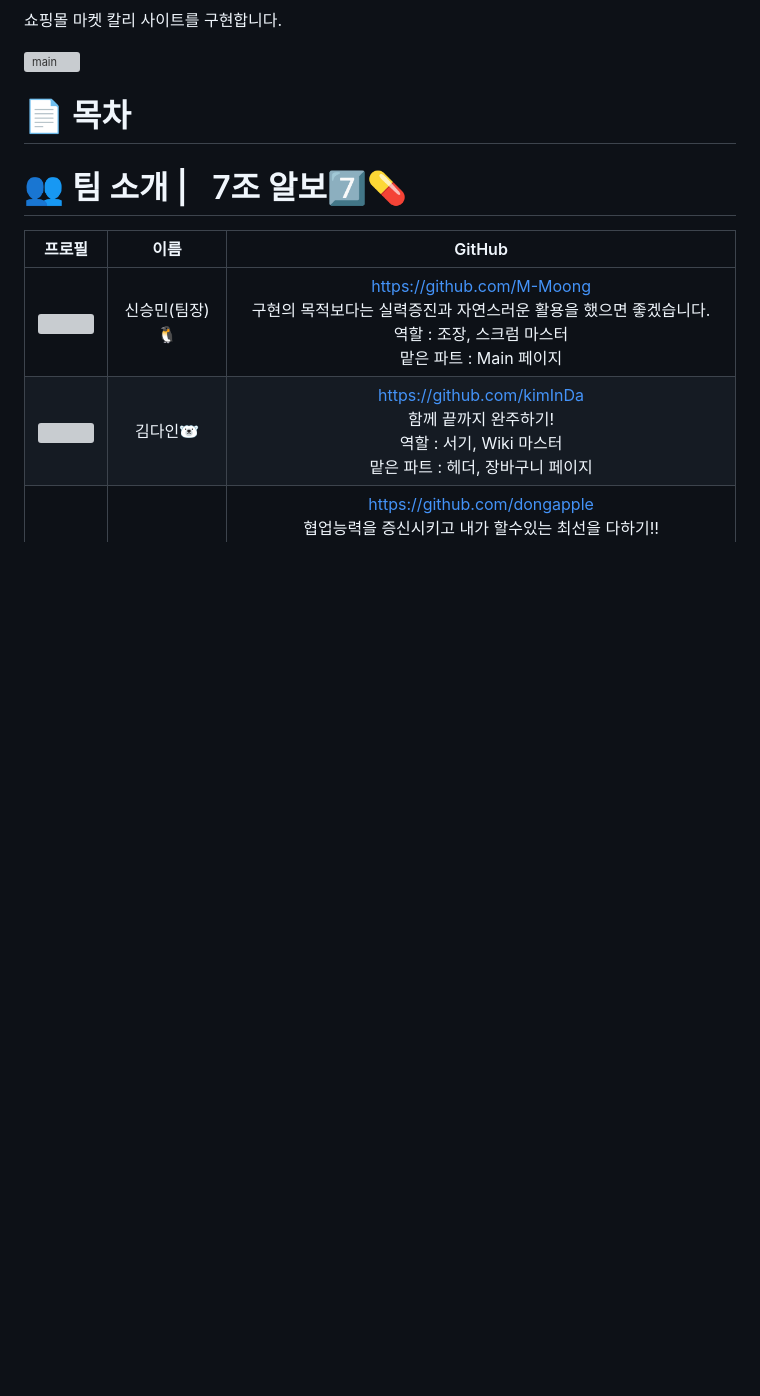
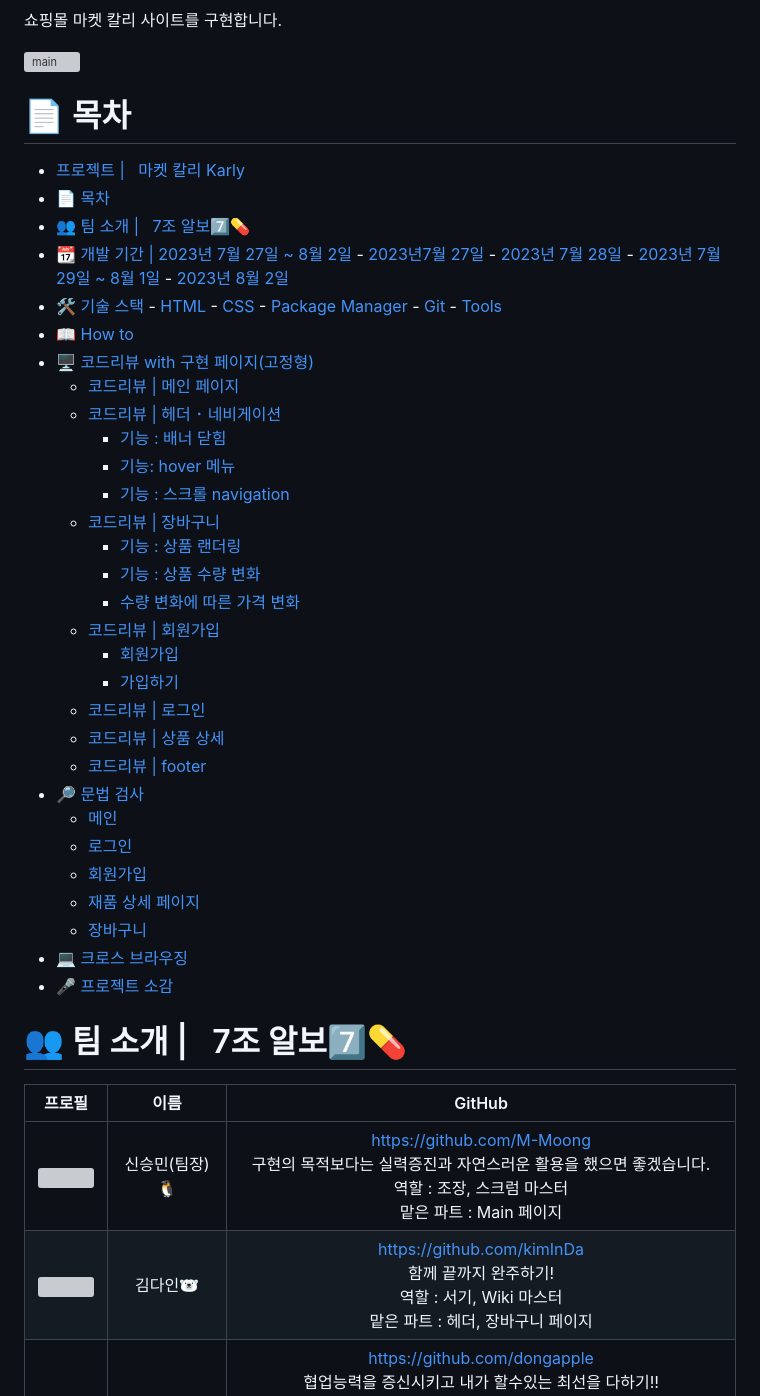
Before and after one commit to Rbochill/Rbochill, a Markdown page: README.md, the part around one of its changes. GitHub-like rendering; blank space fills up the shorter version; grey boxes are pictures that could not be loaded.

Commit message:
[Docs] Readme.md 수정 #167 - 크로스 브라우징 내용을 추가하였습니다 - 목차를 생성하였습니다.

```diff
--- a/README.md
+++ b/README.md
@@ -17,6 +15,37 @@
 </br>
 
 # 📄 목차
+
+- [프로젝트 |   마켓 칼리 Karly](#프로젝트---마켓-칼리-karly)
+- [📄 목차](#-목차)
+- [👥 팀 소개 |   7조 알보7️⃣💊](#-팀-소개--7조-알보7️⃣)
+- [📆 개발 기간 | 2023년 7월 27일 ~ 8월 2일](#-개발-기간--2023년-7월-27일--8월-2일) - [2023년7월 27일](#2023년7월-27일) - [2023년 7월 28일](#2023년-7월-28일) - [2023년 7월 29일 ~ 8월 1일](#2023년-7월-29일--8월-1일) - [2023년 8월 2일](#2023년-8월-2일)
+- [🛠️ 기술 스택](#️-기술-스택) - [HTML](#html) - [CSS](#css) - [Package Manager](#package-manager) - [Git](#git) - [Tools](#tools)
+- [📖 How to](#-how-to)
+- [🖥️ 코드리뷰 with 구현 페이지(고정형)](#️-코드리뷰-with-구현-페이지고정형)
+  - [코드리뷰 | 메인 페이지](#코드리뷰--메인-페이지)
+  - [코드리뷰 | 헤더 ･ 네비게이션](#코드리뷰--헤더--네비게이션)
+    - [기능 : 배너 닫힘](#기능--배너-닫힘)
+    - [기능: hover 메뉴](#기능-hover-메뉴)
+    - [기능 : 스크롤 navigation](#기능--스크롤-navigation)
+  - [코드리뷰 | 장바구니](#코드리뷰--장바구니)
+    - [기능 : 상품 랜더링](#기능--상품-랜더링)
+    - [기능 : 상품 수량 변화](#기능--상품-수량-변화)
+    - [수량 변화에 따른 가격 변화](#수량-변화에-따른-가격-변화)
+  - [코드리뷰 | 회원가입](#코드리뷰--회원가입)
+    - [회원가입](#회원가입)
+    - [가입하기](#가입하기)
+  - [코드리뷰 | 로그인](#코드리뷰--로그인)
+  - [코드리뷰 | 상품 상세](#코드리뷰--상품-상세)
+  - [코드리뷰 | footer](#코드리뷰--footer)
+- [🔎 문법 검사](#-문법-검사)
+  - [메인](#메인)
+  - [로그인](#로그인)
+  - [회원가입](#회원가입-1)
+  - [재품 상세 페이지](#재품-상세-페이지)
+  - [장바구니](#장바구니)
+- [💻 크로스 브라우징](#-크로스-브라우징)
+- [🎤 프로젝트 소감](#-프로젝트-소감)
 
 </br>
 
```
Also changed, not shown: other parts of README.md (+18 -12 lines).
